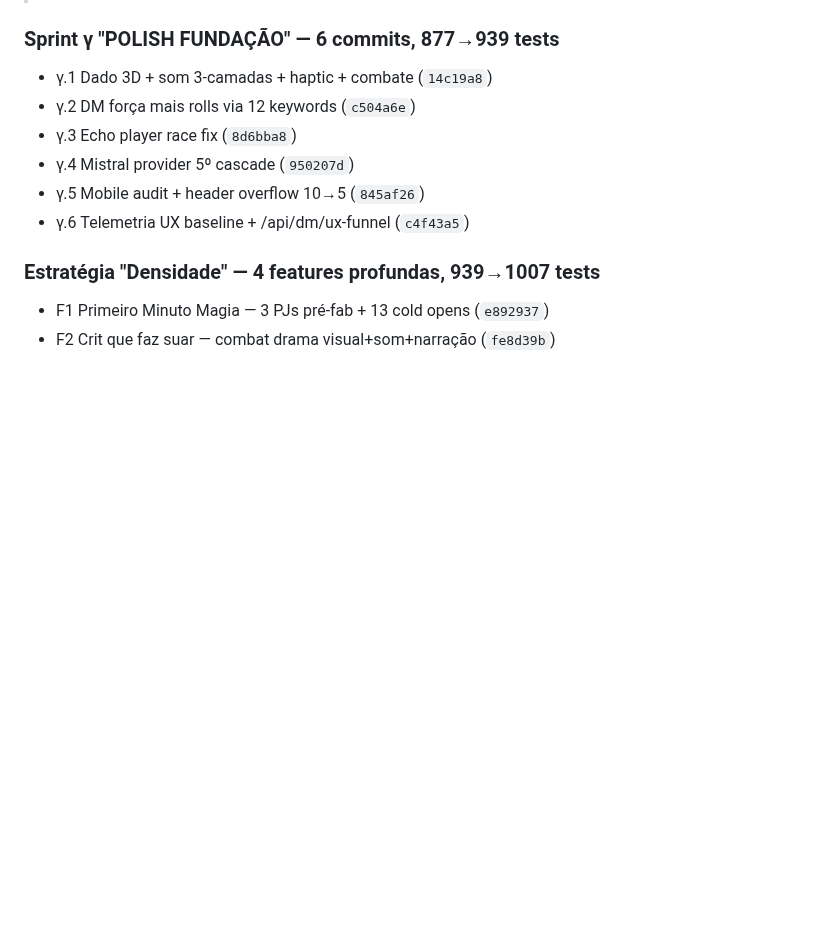
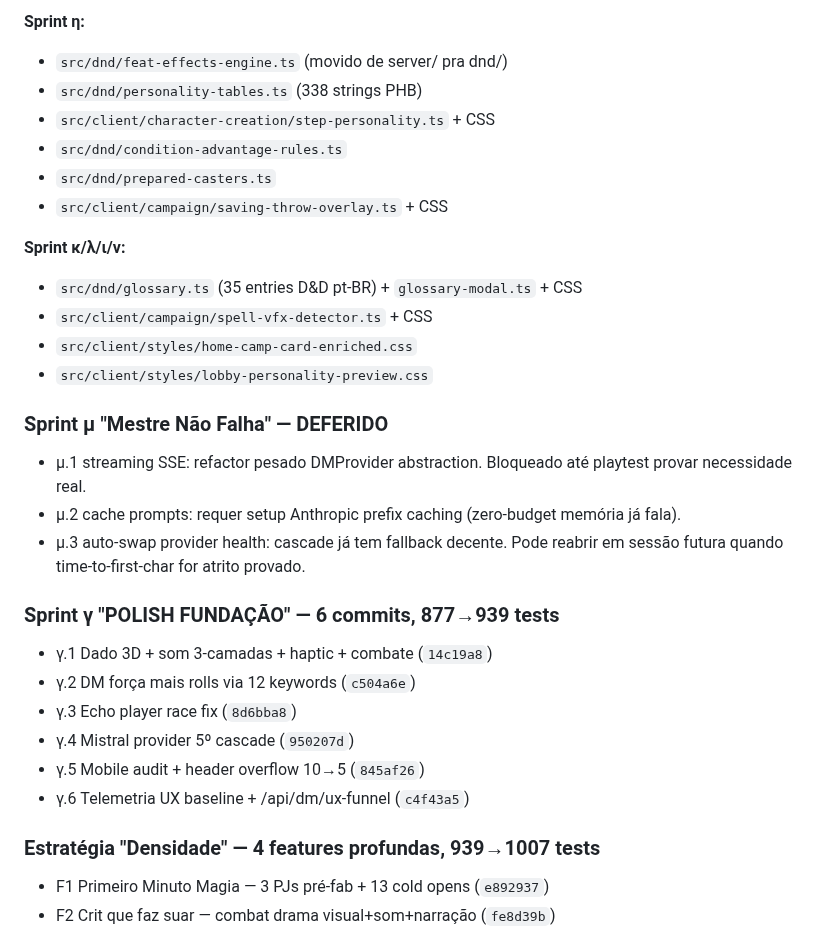
Before and after one commit to salvatori-wq/JSgame, a Markdown page: CLAUDE.md, the part around one of its changes. Rendered like a GitHub page; blank space fills up the shorter version.

```diff
--- a/CLAUDE.md
+++ b/CLAUDE.md
@@ -86,3 +145,22 @@ git log --oneline | head -10
+**Sprint η:**
+- `src/dnd/feat-effects-engine.ts` (movido de server/ pra dnd/)
+- `src/dnd/personality-tables.ts` (338 strings PHB)
+- `src/client/character-creation/step-personality.ts` + CSS
+- `src/dnd/condition-advantage-rules.ts`
+- `src/dnd/prepared-casters.ts`
+- `src/client/campaign/saving-throw-overlay.ts` + CSS
+
+**Sprint κ/λ/ι/ν:**
+- `src/dnd/glossary.ts` (35 entries D&D pt-BR) + `glossary-modal.ts` + CSS
+- `src/client/campaign/spell-vfx-detector.ts` + CSS
+- `src/client/styles/home-camp-card-enriched.css`
+- `src/client/styles/lobby-personality-preview.css`
+
+### Sprint μ "Mestre Não Falha" — DEFERIDO
+- μ.1 streaming SSE: refactor pesado DMProvider abstraction. Bloqueado até playtest provar necessidade real.
+- μ.2 cache prompts: requer setup Anthropic prefix caching (zero-budget memória já fala).
+- μ.3 auto-swap provider health: cascade já tem fallback decente.
+Pode reabrir em sessão futura quando time-to-first-char for atrito provado.
 
 ### Sprint γ "POLISH FUNDAÇÃO" — 6 commits, 877→939 tests
 - γ.1 Dado 3D + som 3-camadas + haptic + combate (`14c19a8`)
```
Also changed, not shown: other parts of CLAUDE.md (+60 -1 lines), HANDOFF_2026-05-27_mega-session-done.md (added, +175 -0 lines).
